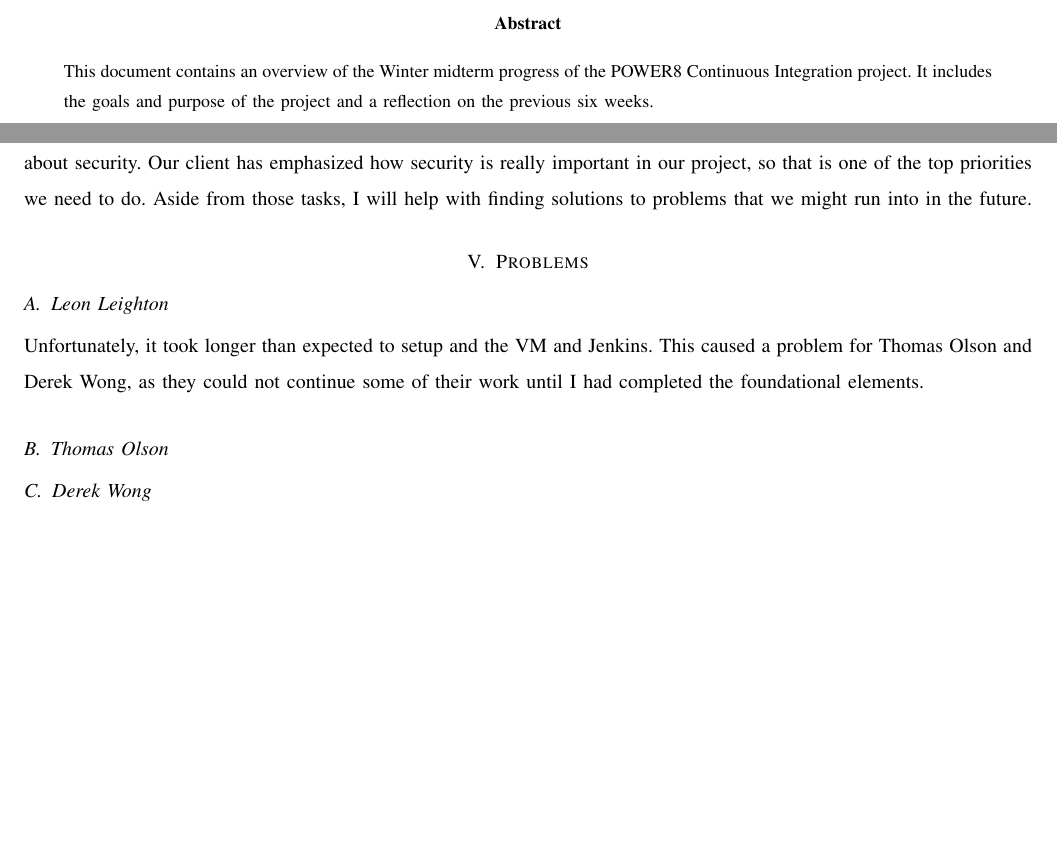
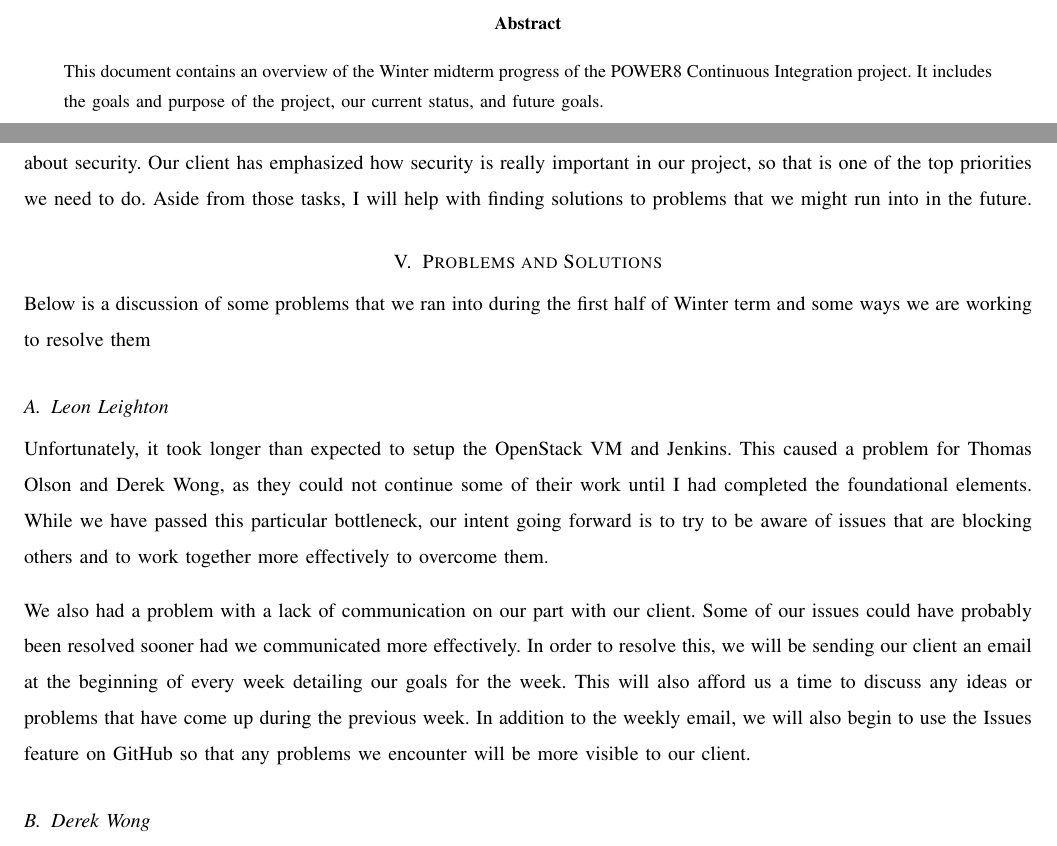
Before and after one commit to Project-35/power8ci, a LaTeX paper (docs/progress-midwinter/progress.tex): two parts of pages 1 and 8 of 8, joined at a grey line, cut so that both start at the same text, the shorter picture padded with empty space. Compiled offline with pdfLaTeX; a missing font is replaced by an installed copy or a similar font; a LaTeX package or settings file that is missing is left out.

Commit message:
Hopefully final updated to midwinter progress report. Added pdf and slides.

```diff
--- a/docs/progress-midwinter/progress.tex
+++ b/docs/progress-midwinter/progress.tex
@@ -42,7 +42,7 @@ basicstyle=\ttfamily
   \vspace{4cm}
   \begin{abstract}
   \noindent This document contains an overview of the Winter midterm progress of the POWER8 Continuous Integration project.
-    It includes the goals and purpose of the project and a reflection on the previous six weeks.
+    It includes the goals and purpose of the project, our current status, and future goals.
  \end{abstract}
 \end{titlepage}
 
@@ -147,15 +147,21 @@ For the future, I will need to implement the system we choose to use for managin
 \end{figure}
 
 \subsection{Derek Wong}
-Now that we have basic jenkins set up, we can continue working on the configurations and making improvements to it. My job will be deciding which plugins will be necessary in our continuous integration service. I have already implemented the Github OAuth Plugin to jenkins. This plugin is used for authentication and authorization. It is what we are using to set permissions for users of our service. The next plugin that I am planning to implement is the Build Monitor Plugin, which shows all the information of a project being build, as well as unique features that benefits our users. This is one of the technology in the technology review document that we decided to use and we intend to implement it before we work on other features. As of now, those are all the plugins we are going to use, and I will continue to do more research and see what other plugins will improve and benefit our project. Aside from plugins, I will begin researching more information about security. Our client has emphasized how security is really important in our project, so that is one of the top priorities we need to do. Aside from those tasks, I will help with finding solutions to problems that we might run into in the future.
+Now that we have basic jenkins set up, we can continue working on the configurations and making improvements to it. My job will be deciding which plugins will be necessary in our continuous integration service. I have already implemented the Github OAuth Plugin to jenkins. This plugin is used for authentication and authorization. It is what we are using to set permissions for users of our service. The next plugin that I am planning to implement is the Build Monitor Plugin, which shows all the information of a project being built, as well as unique features that benefits our users. This is one of the technologies in the technology review document that we decided to use and we intend to implement it before we work on other features. As of now, those are all the plugins we are going to use, and I will continue to do more research and see what other plugins will improve and benefit our project. Aside from plugins, I will begin researching more information about security. Our client has emphasized how security is really important in our project, so that is one of the top priorities we need to do. Aside from those tasks, I will help with finding solutions to problems that we might run into in the future.
 
 
-\section{Problems}
+\section{Problems and Solutions}
+Below is a discussion of some problems that we ran into during the first half of Winter term and some ways we are working to resolve them
 \subsection{Leon Leighton}
-Unfortunately, it took longer than expected to setup and the VM and Jenkins.
+Unfortunately, it took longer than expected to setup the OpenStack VM and Jenkins.
 This caused a problem for Thomas Olson and Derek Wong, as they could not continue some of their work until I had completed the foundational elements.
+While we have passed this particular bottleneck, our intent going forward is to try to be aware of issues that are blocking others and to work together more effectively to overcome them.
 
-\subsection{Thomas Olson}
+We also had a problem with a lack of communication on our part with our client. Some of our issues could have probably been resolved sooner had we communicated more effectively.
+In order to resolve this, we will be sending our client an email at the beginning of every week detailing our goals for the week.
+This will also afford us a time to discuss any ideas or problems that have come up during the previous week.
+In addition to the weekly email, we will also begin to use the Issues feature on GitHub so that any problems we encounter will be more visible to our client.
+
 
 \subsection{Derek Wong}
 The authentication for the Github OAuth Plugin works fine as it lets user login with their github credentials. We have tested it on several accounts and there were no problems. The authorization part of this plugin is a little different. Currently, it does not grant users that have permission to build a project even thought they are supposed to. We set the permissions so that users who have contributed to a project in the github repository should have the ability to create a job for that project in jenkins, and have the ability to build it. There is no solution to it currently but we are looking into it.
```
Also changed, not shown: docs/progress-midwinter/midwinter-slides.pdf (added), docs/progress-midwinter/progress.pdf, docs/progress-midwinter/progress.tex (8 more changed lines).
